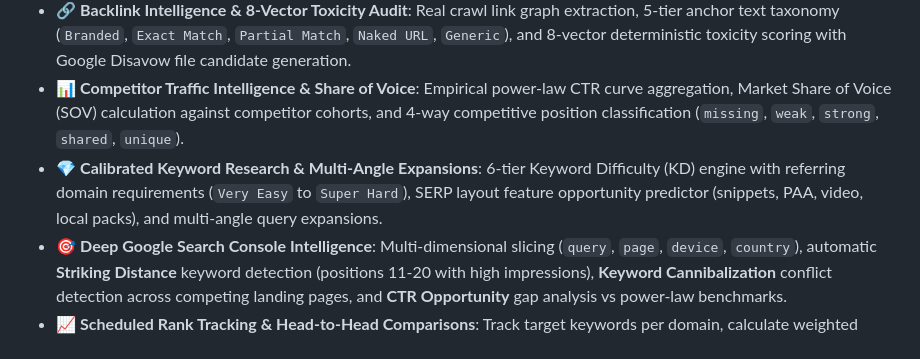
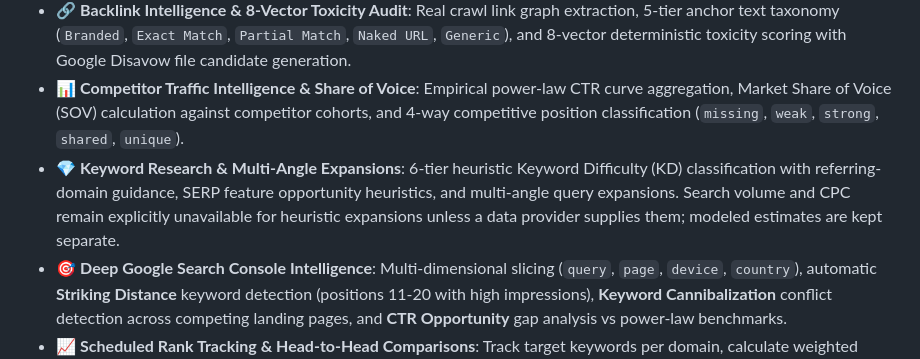
Before and after one commit to mightyalok00/open-semrush, a Markdown page: README.md, the part around one of its changes. GitHub-like rendering.

Commit message:
docs: make test badge dynamic and clarify heuristic keyword data

```diff
--- a/README.md
+++ b/README.md
@@ -68,7 +68,7 @@ See the complete architectural design and safety specifications in [docs/archite
 - ⚡ **Core Web Vitals & Real Experience Performance**: Lighthouse-weighted performance audits (FCP, LCP, CLS, TBT, Speed Index) connecting to Google's public PageSpeed Insights API with empirical local DOM heuristic fallback.
 - 🔗 **Backlink Intelligence & 8-Vector Toxicity Audit**: Real crawl link graph extraction, 5-tier anchor text taxonomy (`Branded`, `Exact Match`, `Partial Match`, `Naked URL`, `Generic`), and 8-vector deterministic toxicity scoring with Google Disavow file candidate generation.
 - 📊 **Competitor Traffic Intelligence & Share of Voice**: Empirical power-law CTR curve aggregation, Market Share of Voice (SOV) calculation against competitor cohorts, and 4-way competitive position classification (`missing`, `weak`, `strong`, `shared`, `unique`).
-- 💎 **Calibrated Keyword Research & Multi-Angle Expansions**: 6-tier Keyword Difficulty (KD) engine with referring domain requirements (`Very Easy` to `Super Hard`), SERP layout feature opportunity predictor (snippets, PAA, video, local packs), and multi-angle query expansions.
+- 💎 **Keyword Research & Multi-Angle Expansions**: 6-tier heuristic Keyword Difficulty (KD) classification with referring-domain guidance, SERP feature opportunity heuristics, and multi-angle query expansions. Search volume and CPC remain explicitly unavailable for heuristic expansions unless a data provider supplies them; modeled estimates are kept separate.
 - 🎯 **Deep Google Search Console Intelligence**: Multi-dimensional slicing (`query`, `page`, `device`, `country`), automatic **Striking Distance** keyword detection (positions 11-20 with high impressions), **Keyword Cannibalization** conflict detection across competing landing pages, and **CTR Opportunity** gap analysis vs power-law benchmarks.
 - 📈 **Scheduled Rank Tracking & Head-to-Head Comparisons**: Track target keywords per domain, calculate weighted Visibility Index (0–100), pairwise head-to-head competitor win rates, and ranking volatility alerts (`CRITICAL_DROP`, `PAGE_ONE_ENTRY`, `RANK_ONE_GAINED`, `OUT_OF_INDEX`).
 - 🧠 **Applied ML & Local-First NLP Engine**: Empirical power-law CTR rank curve regression, 4-class softmax intent distribution, Root TTR lexical diversity, character 3-gram repetition entropy, and semantic content gap analysis.
```
Also changed, not shown: other parts of README.md (+1 -1 lines).
